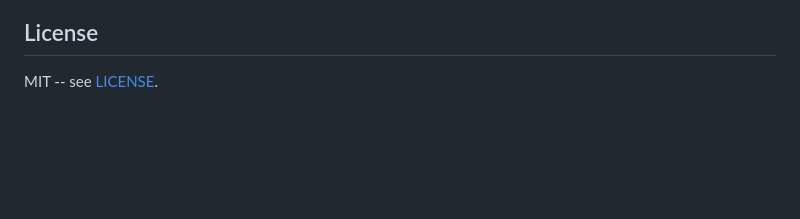
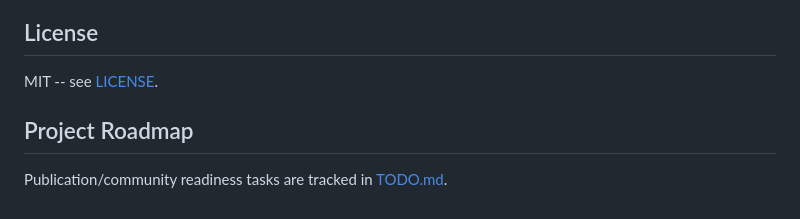
Before and after one commit to IDMDataHub/gaitkit, a Markdown page: README.md, the part around the change. GitHub-like rendering; blank space fills up the shorter version.

Commit message:
docs(readme): link project roadmap todo list

```diff
--- a/README.md
+++ b/README.md
@@ -138,3 +138,7 @@ If you use gaitkit in your research, please cite:
 ## License
 
 MIT -- see [LICENSE](LICENSE).
+
+## Project Roadmap
+
+Publication/community readiness tasks are tracked in [TODO.md](TODO.md).
```
